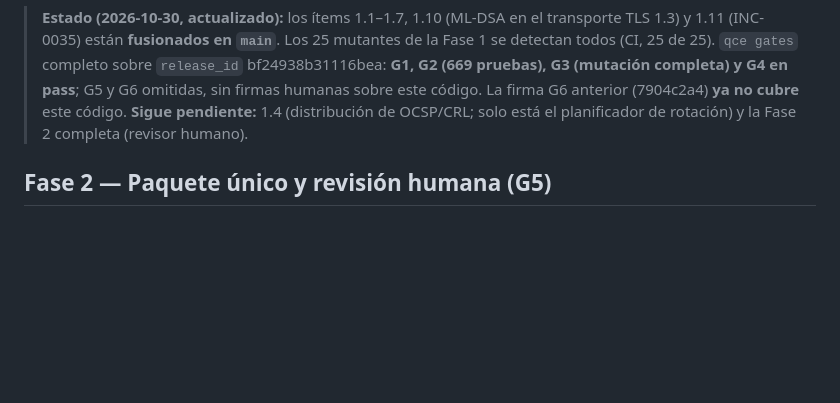
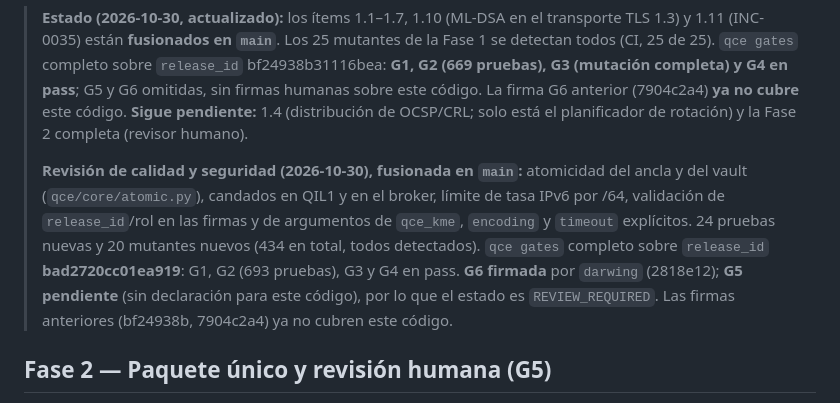
Before and after one commit to daralaz77/q-crypto-evolve, a Markdown page: docs/RUTA_ENDURECIMIENTO.md, the part around the change. GitHub-like rendering; blank space fills up the shorter version.

Commit message:
Docs: estado tras la revisión de calidad (G1–G4 pass, G6 firmada, G5 pendiente)
Co-Authored-By: Claude Sonnet 5.5 <noreply@anthropic.com>

```diff
--- a/docs/RUTA_ENDURECIMIENTO.md
+++ b/docs/RUTA_ENDURECIMIENTO.md
@@ -40,6 +40,8 @@ Escribir los cambios en una rama y **no** fusionarlos a `main` hasta la Fase 2.
 | 1.7 | Hacer observable el descarte de la clave KEM efímera | T19 sin prueba (mutante declarado equivalente) | Prueba que falla si la clave sigue accesible tras el handshake; **Hecho en la rama** (`HybridKemPrivateKey.destroy()` y `destroyed`; el servidor lo llama aunque el apretón falle; el descarte sigue siendo de mejor esfuerzo en Python). |
 
 > **Estado (2026-10-30, actualizado):** los ítems 1.1–1.7, 1.10 (ML-DSA en el transporte TLS 1.3) y 1.11 (INC-0035) están **fusionados en `main`**. Los 25 mutantes de la Fase 1 se detectan todos (CI, 25 de 25). `qce gates` completo sobre `release_id` bf24938b31116bea: **G1, G2 (669 pruebas), G3 (mutación completa) y G4 en pass**; G5 y G6 omitidas, sin firmas humanas sobre este código. La firma G6 anterior (7904c2a4) **ya no cubre** este código. **Sigue pendiente:** 1.4 (distribución de OCSP/CRL; solo está el planificador de rotación) y la Fase 2 completa (revisor humano).
+>
+> **Revisión de calidad y seguridad (2026-10-30), fusionada en `main`:** atomicidad del ancla y del vault (`qce/core/atomic.py`), candados en QIL1 y en el broker, límite de tasa IPv6 por /64, validación de `release_id`/rol en las firmas y de argumentos de `qce_kme`, `encoding` y `timeout` explícitos. 24 pruebas nuevas y 20 mutantes nuevos (434 en total, todos detectados). `qce gates` completo sobre `release_id` **bad2720cc01ea919**: G1, G2 (693 pruebas), G3 y G4 en pass. **G6 firmada** por `darwing` (2818e12); **G5 pendiente** (sin declaración para este código), por lo que el estado es `REVIEW_REQUIRED`. Las firmas anteriores (bf24938b, 7904c2a4) ya no cubren este código.
 
 ## Fase 2 — Paquete único y revisión humana (G5)
 
```
